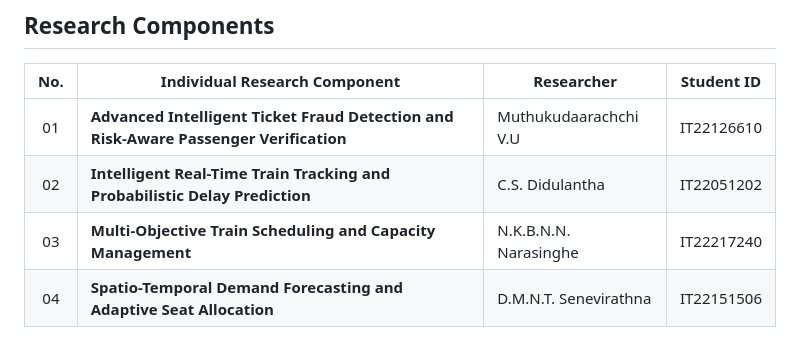
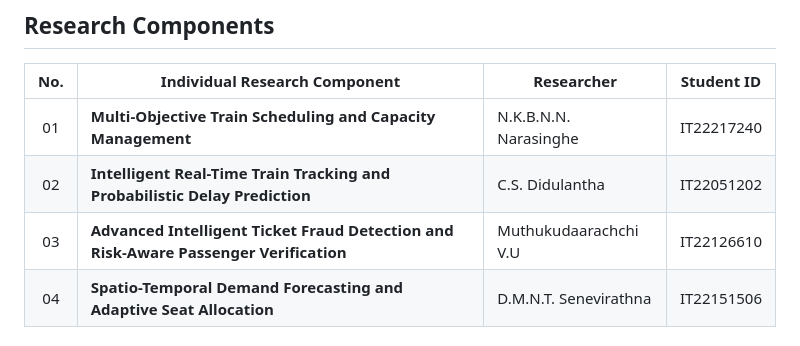
Before and after one commit to Vishwaa8/R26-IT-127-Research-Website, a Markdown page: README.md, the part around the change. Rendered like a GitHub page.

Commit message:
feat: update README.md

```diff
--- a/README.md
+++ b/README.md
@@ -40,9 +40,9 @@ The overall research explores how AI, real-time operational information, predict
 
 | No. | Individual Research Component | Researcher | Student ID |
 |:---:|---|---|---|
-| 01 | **Advanced Intelligent Ticket Fraud Detection and Risk-Aware Passenger Verification** | Muthukudaarachchi V.U | IT22126610 |
+| 01 | **Multi-Objective Train Scheduling and Capacity Management** | N.K.B.N.N. Narasinghe | IT22217240 |
 | 02 | **Intelligent Real-Time Train Tracking and Probabilistic Delay Prediction** | C.S. Didulantha | IT22051202 |
-| 03 | **Multi-Objective Train Scheduling and Capacity Management** | N.K.B.N.N. Narasinghe | IT22217240 |
+| 03 | **Advanced Intelligent Ticket Fraud Detection and Risk-Aware Passenger Verification** | Muthukudaarachchi V.U | IT22126610 |
 | 04 | **Spatio-Temporal Demand Forecasting and Adaptive Seat Allocation** | D.M.N.T. Senevirathna | IT22151506 |
 
 ### Research Areas
```
